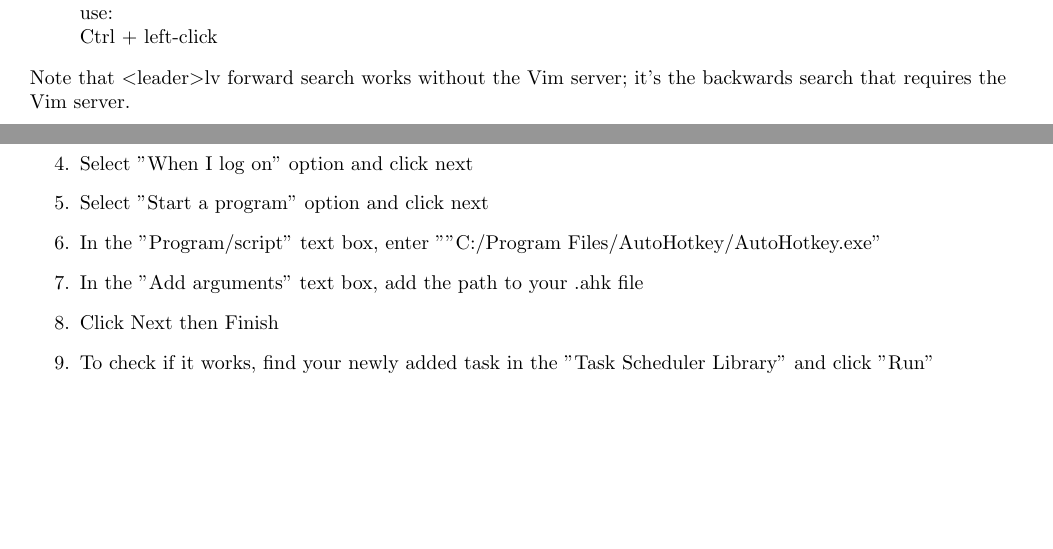
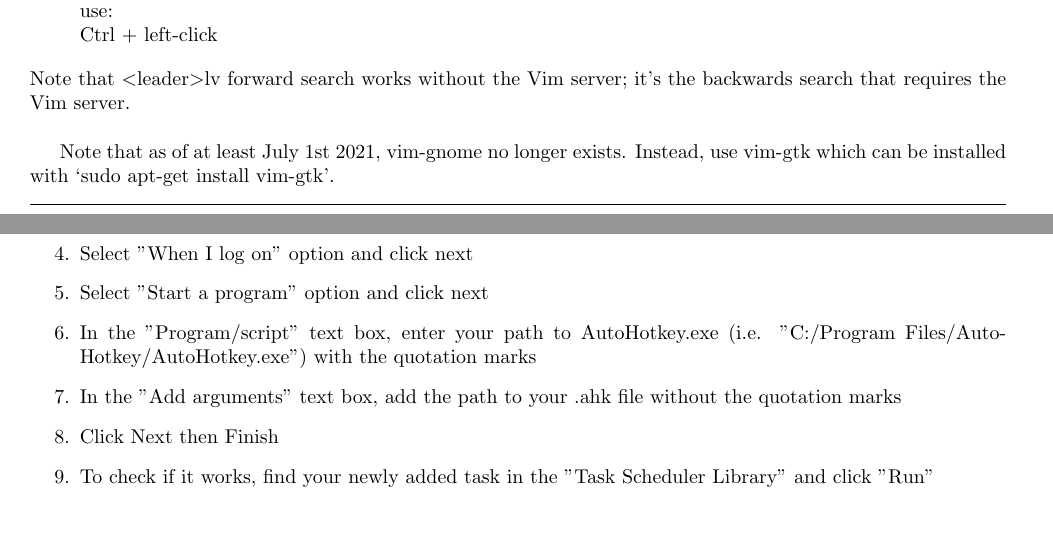
Before and after one commit to hwangoh/dotfiles, a LaTeX thesis (WorkFlow_Notes/main.tex, which reads WorkFlow_Notes/chapter_i3wm.tex, WorkFlow_Notes/chapter_vim.tex): two parts of pages 13 and 21 of 31, joined at a grey line, cut so that both start at the same text, the shorter picture padded with empty space. Compiled offline with pdfLaTeX.

Commit message:
updated WorkFlow_Notes

```diff
--- a/WorkFlow_Notes/chapter_i3wm.tex
+++ b/WorkFlow_Notes/chapter_i3wm.tex
@@ -272,8 +272,10 @@ Instead, I use the Task Scheduler method \cite{bashkarla2016how}:
     \item Name the task anything you like and click next
     \item Select "When I log on" option and click next
     \item Select "Start a program" option and click next
-    \item In the "Program/script" text box, enter ""C:/Program Files/AutoHotkey/AutoHotkey.exe"
+    \item In the "Program/script" text box, enter your path to AutoHotkey.exe
+        (i.e. "C:/Program Files/AutoHotkey/AutoHotkey.exe") with the quotation marks
     \item In the "Add arguments" text box, add the path to your .ahk file
+        without the quotation marks
     \item Click Next then Finish
     \item To check if it works, find your newly added task in the "Task Scheduler Library" and
        click "Run"
--- a/WorkFlow_Notes/chapter_vim.tex
+++ b/WorkFlow_Notes/chapter_vim.tex
@@ -415,7 +415,11 @@ vim-gnome'. Finally, to edit a tex file with navigation capabilities:
         Ctrl + left-click
 \end{enumerate}
 Note that \tlangle leader\trangle lv forward search works without the Vim
-server; it's the backwards search that requires the Vim server.
+server; it's the backwards search that requires the Vim server.\\
+
+Note that as of at least July 1st 2021, vim-gnome no longer exists.
+Instead, use vim-gtk which can be installed with `sudo apt-get install
+vim-gtk'.
 
 %---------------------------------------------------------------
 \subsection{Other Useful References}
```
Also changed, not shown: WorkFlow_Notes/main.pdf, 1 other file.
